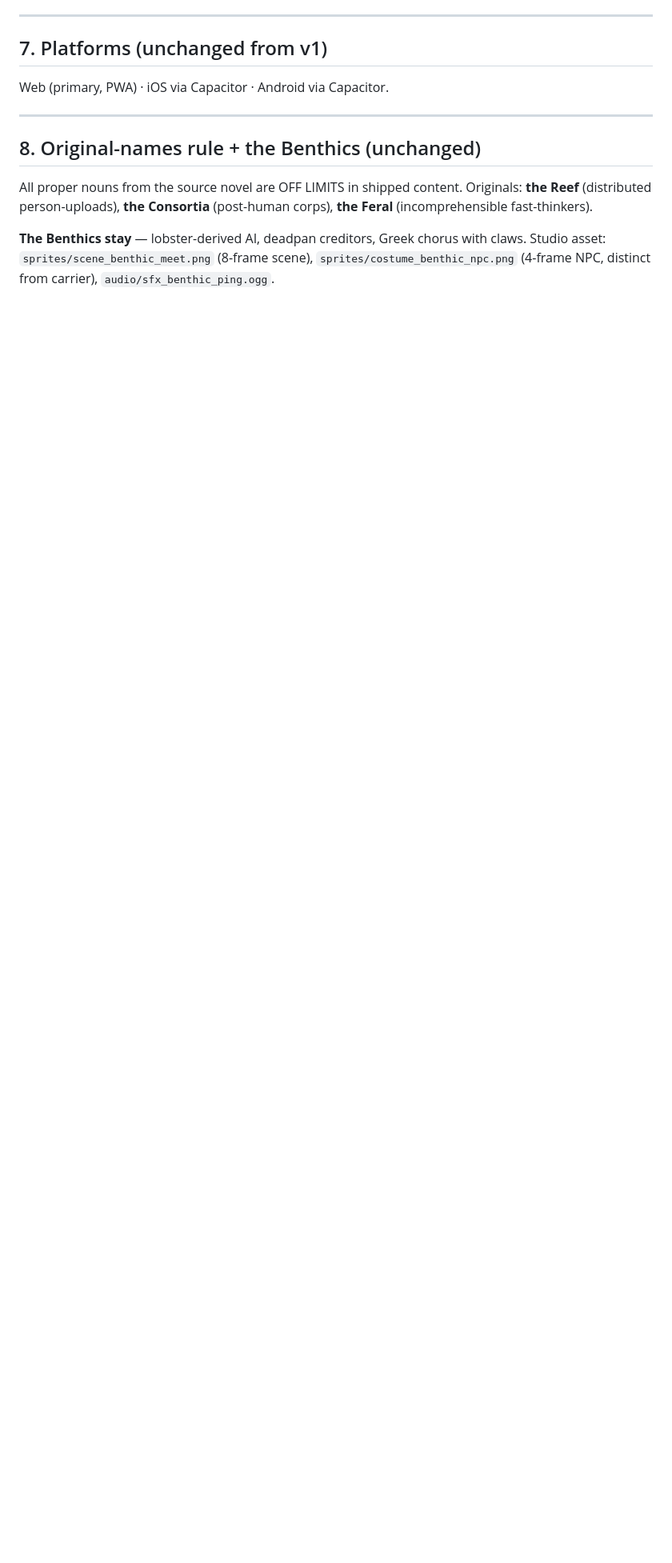
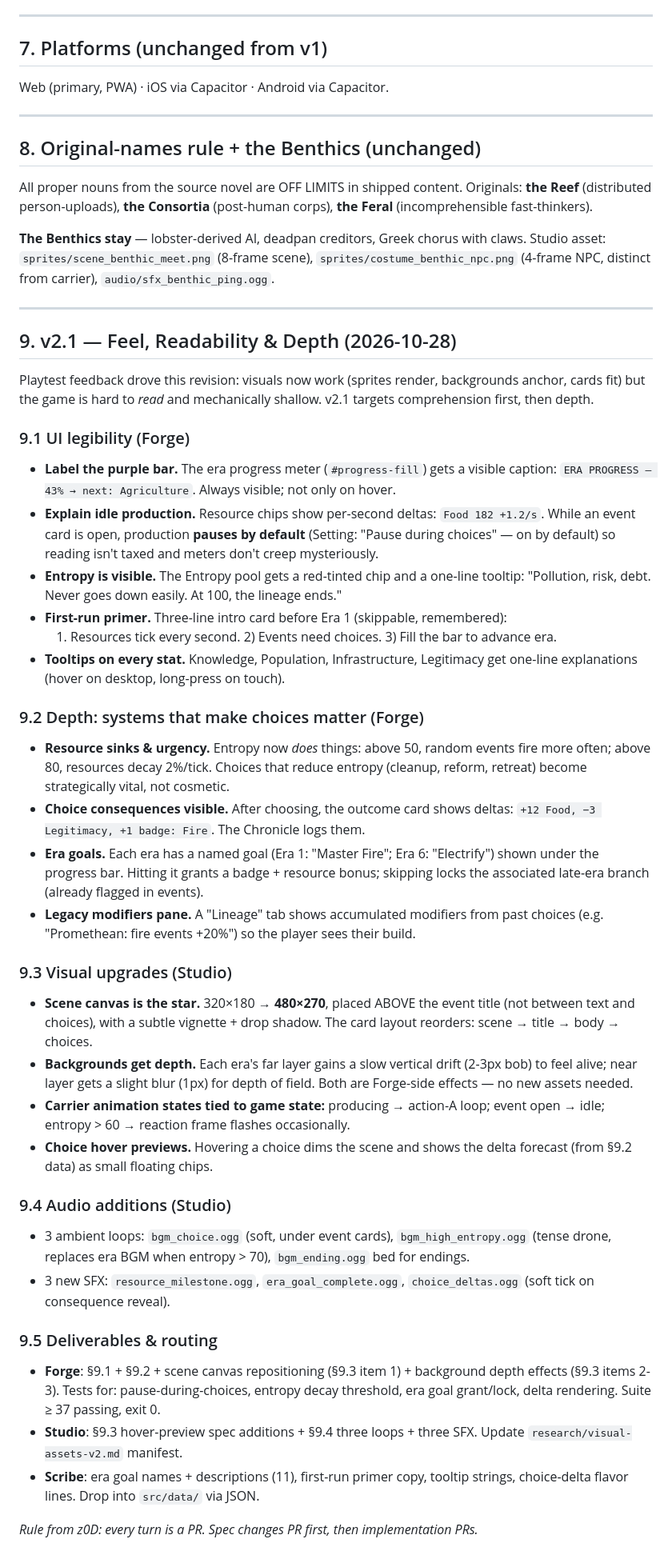
Before and after one commit to Zero-State-LLC/the-long-ascent, a Markdown page: SPEC.md, the part around the change. Shown at 80% size. Drawn GitHub-style; blank space fills up the shorter version.

Commit message:
Spec v2.1: legibility (labels, pause-on-choice, primer), depth (entropy urgency, choice deltas, era goals, legacy pane), scene canvas prominence, bg depth effects, new audio

```diff
--- a/SPEC.md
+++ b/SPEC.md
@@ -233,3 +233,70 @@ Originals: **the Reef** (distributed person-uploads), **the Consortia** (post-hu
 **The Benthics stay** — lobster-derived AI, deadpan creditors, Greek chorus with claws.
 Studio asset: `sprites/scene_benthic_meet.png` (8-frame scene), `sprites/costume_benthic_npc.png`
 (4-frame NPC, distinct from carrier), `audio/sfx_benthic_ping.ogg`.
+
+---
+
+## 9. v2.1 — Feel, Readability & Depth (2026-10-28)
+
+Playtest feedback drove this revision: visuals now work (sprites render, backgrounds
+anchor, cards fit) but the game is hard to *read* and mechanically shallow. v2.1
+targets comprehension first, then depth.
+
+### 9.1 UI legibility (Forge)
+
+- **Label the purple bar.** The era progress meter (`#progress-fill`) gets a visible
+  caption: `ERA PROGRESS — 43% → next: Agriculture`. Always visible; not only on hover.
+- **Explain idle production.** Resource chips show per-second deltas: `Food 182 +1.2/s`.
+  While an event card is open, production **pauses by default** (Setting: "Pause during
+  choices" — on by default) so reading isn't taxed and meters don't creep mysteriously.
+- **Entropy is visible.** The Entropy pool gets a red-tinted chip and a one-line tooltip:
+  "Pollution, risk, debt. Never goes down easily. At 100, the lineage ends."
+- **First-run primer.** Three-line intro card before Era 1 (skippable, remembered):
+  1) Resources tick every second. 2) Events need choices. 3) Fill the bar to advance era.
+- **Tooltips on every stat.** Knowledge, Population, Infrastructure, Legitimacy get
+  one-line explanations (hover on desktop, long-press on touch).
+
+### 9.2 Depth: systems that make choices matter (Forge)
+
+- **Resource sinks & urgency.** Entropy now *does* things: above 50, random events
+  fire more often; above 80, resources decay 2%/tick. Choices that reduce entropy
+  (cleanup, reform, retreat) become strategically vital, not cosmetic.
+- **Choice consequences visible.** After choosing, the outcome card shows deltas:
+  `+12 Food, −3 Legitimacy, +1 badge: Fire`. The Chronicle logs them.
+- **Era goals.** Each era has a named goal (Era 1: "Master Fire"; Era 6: "Electrify")
+  shown under the progress bar. Hitting it grants a badge + resource bonus; skipping
+  locks the associated late-era branch (already flagged in events).
+- **Legacy modifiers pane.** A "Lineage" tab shows accumulated modifiers from past
+  choices (e.g. "Promethean: fire events +20%") so the player sees their build.
+
+### 9.3 Visual upgrades (Studio)
+
+- **Scene canvas is the star.** 320×180 → **480×270**, placed ABOVE the event title
+  (not between text and choices), with a subtle vignette + drop shadow. The card
+  layout reorders: scene → title → body → choices.
+- **Backgrounds get depth.** Each era's far layer gains a slow vertical drift
+  (2-3px bob) to feel alive; near layer gets a slight blur (1px) for depth of field.
+  Both are Forge-side effects — no new assets needed.
+- **Carrier animation states tied to game state:** producing → action-A loop;
+  event open → idle; entropy > 60 → reaction frame flashes occasionally.
+- **Choice hover previews.** Hovering a choice dims the scene and shows the delta
+  forecast (from §9.2 data) as small floating chips.
+
+### 9.4 Audio additions (Studio)
+
+- 3 ambient loops: `bgm_choice.ogg` (soft, under event cards), `bgm_high_entropy.ogg`
+  (tense drone, replaces era BGM when entropy > 70), `bgm_ending.ogg` bed for endings.
+- 3 new SFX: `resource_milestone.ogg`, `era_goal_complete.ogg`, `choice_deltas.ogg`
+  (soft tick on consequence reveal).
+
+### 9.5 Deliverables & routing
+
+- **Forge**: §9.1 + §9.2 + scene canvas repositioning (§9.3 item 1) + background
+  depth effects (§9.3 items 2-3). Tests for: pause-during-choices, entropy decay
+  threshold, era goal grant/lock, delta rendering. Suite ≥ 37 passing, exit 0.
+- **Studio**: §9.3 hover-preview spec additions + §9.4 three loops + three SFX.
+  Update `research/visual-assets-v2.md` manifest.
+- **Scribe**: era goal names + descriptions (11), first-run primer copy, tooltip
+  strings, choice-delta flavor lines. Drop into `src/data/` via JSON.
+
+*Rule from z0D: every turn is a PR. Spec changes PR first, then implementation PRs.*
```
